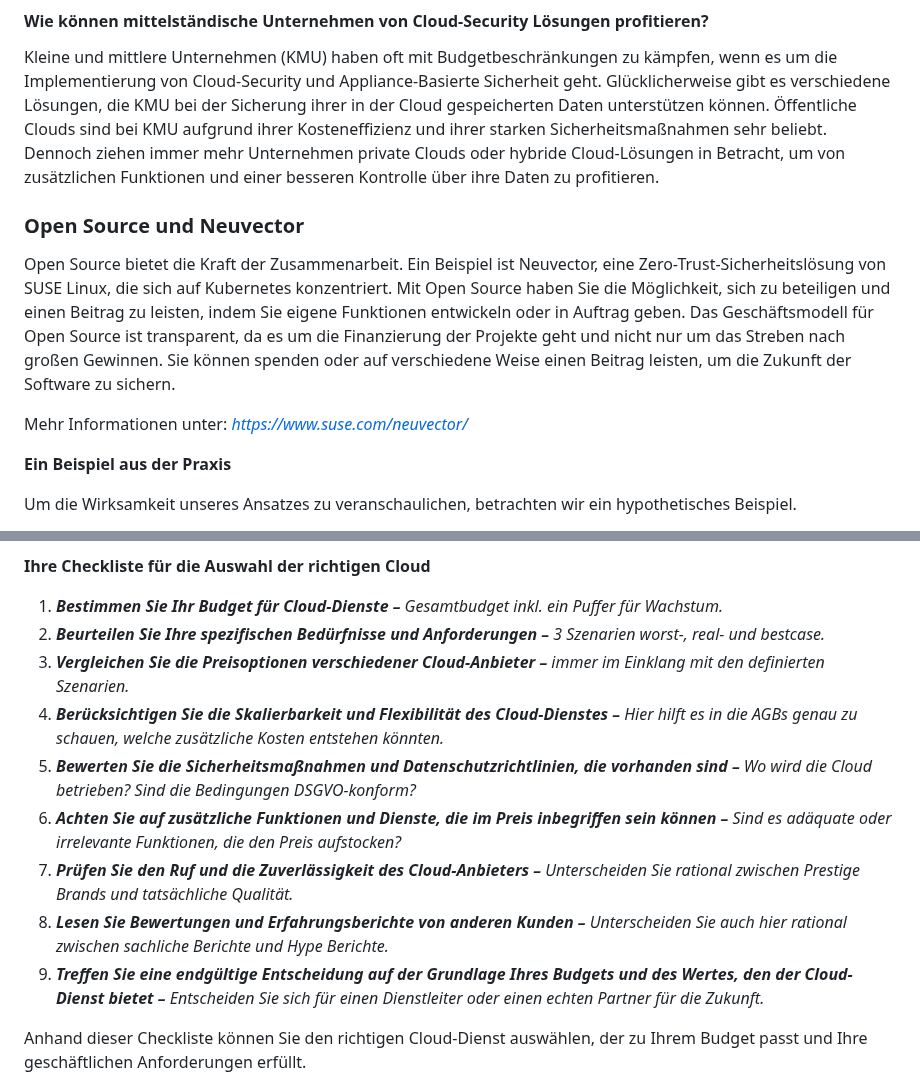
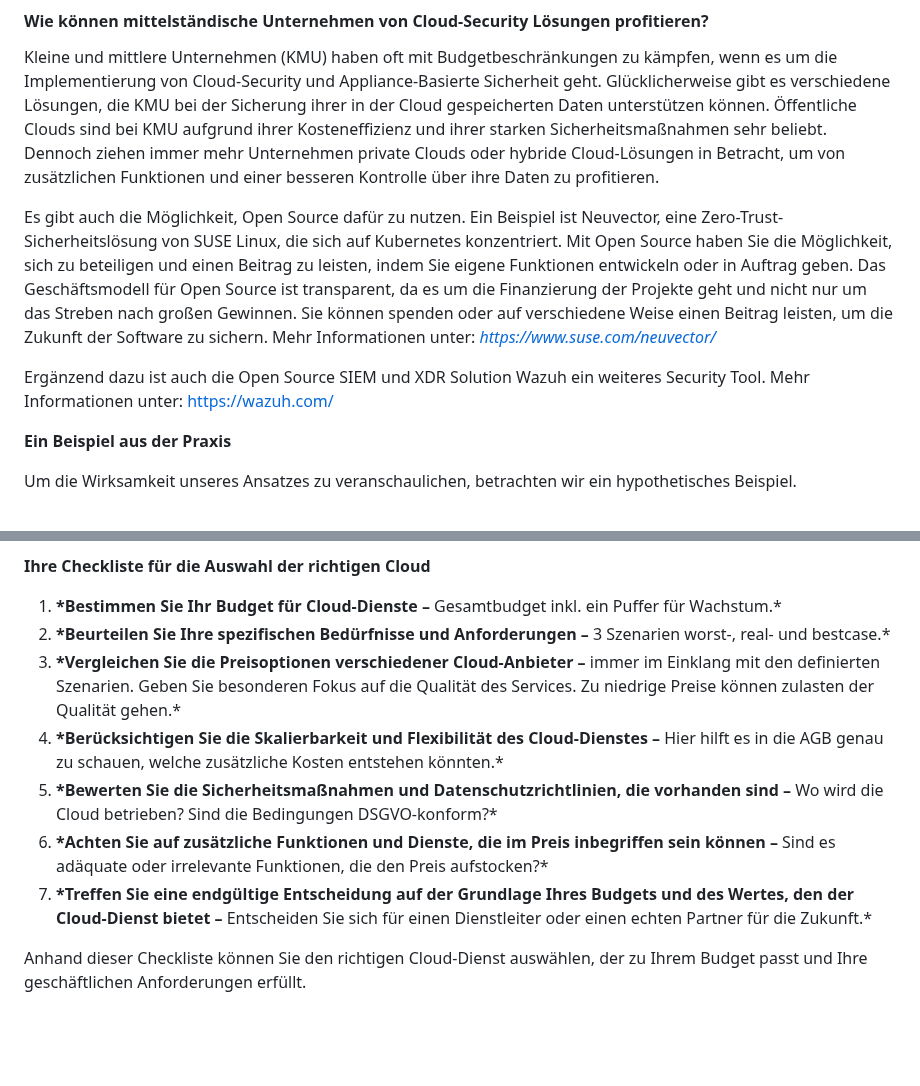
Before and after one commit to wzrdtales/wx-one, a Markdown page: cms/blog-posts/balance-zwischen-cloud-security-und-budget-die-suche-nach-der-richtigen-lösung.md, 2 parts joined by grey strips. Drawn GitHub-style; blank space fills up the shorter version.

Commit message:
Update Blog Posts “balance-zwischen-cloud-security-und-budget-die-suche-nach-der-richtigen-lösung”

```diff
--- a/cms/blog-posts/balance-zwischen-cloud-security-und-budget-die-suche-nach-der-richtigen-lösung.md
+++ b/cms/blog-posts/balance-zwischen-cloud-security-und-budget-die-suche-nach-der-richtigen-lösung.md
@@ -57,11 +57,9 @@ Unternehmer müssen ihre aktuelle Sicherheitslage bewerten und Bereiche ermittel
 
 Kleine und mittlere Unternehmen (KMU) haben oft mit Budgetbeschränkungen zu kämpfen, wenn es um die Implementierung von Cloud-Security und Appliance-Basierte Sicherheit geht. Glücklicherweise gibt es verschiedene Lösungen, die KMU bei der Sicherung ihrer in der Cloud gespeicherten Daten unterstützen können. Öffentliche Clouds sind bei KMU aufgrund ihrer Kosteneffizienz und ihrer starken Sicherheitsmaßnahmen sehr beliebt. Dennoch ziehen immer mehr Unternehmen private Clouds oder hybride Cloud-Lösungen in Betracht, um von zusätzlichen Funktionen und einer besseren Kontrolle über ihre Daten zu profitieren.
 
-### **Open Source und Neuvector**
+Es gibt auch die Möglichkeit, Open Source dafür zu nutzen. Ein Beispiel ist Neuvector, eine Zero-Trust-Sicherheitslösung von SUSE Linux, die sich auf Kubernetes konzentriert. Mit Open Source haben Sie die Möglichkeit, sich zu beteiligen und einen Beitrag zu leisten, indem Sie eigene Funktionen entwickeln oder in Auftrag geben. Das Geschäftsmodell für Open Source ist transparent, da es um die Finanzierung der Projekte geht und nicht nur um das Streben nach großen Gewinnen. Sie können spenden oder auf verschiedene Weise einen Beitrag leisten, um die Zukunft der Software zu sichern. Mehr Informationen unter: *[https://www.suse.com/neuvector/](https://www.suse.com/neuvector/ "https\://www.suse.com/neuvector/")*
 
-Open Source bietet die Kraft der Zusammenarbeit. Ein Beispiel ist Neuvector, eine Zero-Trust-Sicherheitslösung von SUSE Linux, die sich auf Kubernetes konzentriert. Mit Open Source haben Sie die Möglichkeit, sich zu beteiligen und einen Beitrag zu leisten, indem Sie eigene Funktionen entwickeln oder in Auftrag geben. Das Geschäftsmodell für Open Source ist transparent, da es um die Finanzierung der Projekte geht und nicht nur um das Streben nach großen Gewinnen. Sie können spenden oder auf verschiedene Weise einen Beitrag leisten, um die Zukunft der Software zu sichern.
-
-Mehr Informationen unter: *[https://www.suse.com/neuvector/](https://www.suse.com/neuvector/ "https\://www.suse.com/neuvector/")*
+Ergänzend dazu ist auch die Open Source SIEM und XDR Solution Wazuh ein weiteres Security Tool. Mehr Informationen unter: <https://wazuh.com/>
 
 **Ein Beispiel aus der Praxis**
 
@@ -113,15 +111,13 @@ In der heutigen Geschäftswelt müssen Unternehmen nicht länger zwischen Sicher
 
 **Ihre Checkliste für die Auswahl der richtigen Cloud**
 
-1. ***Bestimmen Sie Ihr Budget für Cloud-Dienste –** Gesamtbudget inkl. ein Puffer für Wachstum.*
-2. ***Beurteilen Sie Ihre spezifischen Bedürfnisse und Anforderungen –** 3 Szenarien worst-, real- und bestcase.*
-3. ***Vergleichen Sie die Preisoptionen verschiedener Cloud-Anbieter –** immer im Einklang mit den definierten Szenarien.*
-4. ***Berücksichtigen Sie die Skalierbarkeit und Flexibilität des Cloud-Dienstes –** Hier hilft es in die AGBs genau zu schauen, welche zusätzliche Kosten entstehen könnten.*
-5. ***Bewerten Sie die Sicherheitsmaßnahmen und Datenschutzrichtlinien, die vorhanden sind –** Wo wird die Cloud betrieben? Sind die Bedingungen DSGVO-konform?*
-6. ***Achten Sie auf zusätzliche Funktionen und Dienste, die im Preis inbegriffen sein können –** Sind es adäquate oder irrelevante Funktionen, die den Preis aufstocken?*
-7. ***Prüfen Sie den Ruf und die Zuverlässigkeit des Cloud-Anbieters –** Unterscheiden Sie rational zwischen Prestige Brands und tatsächliche Qualität.*
-8. ***Lesen Sie Bewertungen und Erfahrungsberichte von anderen Kunden –** Unterscheiden Sie auch hier rational zwischen sachliche Berichte und Hype Berichte.*
-9. ***Treffen Sie eine endgültige Entscheidung auf der Grundlage Ihres Budgets und des Wertes, den der Cloud-Dienst bietet –** Entscheiden Sie sich für einen Dienstleiter oder einen echten Partner für die Zukunft.*
+1. **\*Bestimmen Sie Ihr Budget für Cloud-Dienste –** Gesamtbudget inkl. ein Puffer für Wachstum.*
+2. **\*Beurteilen Sie Ihre spezifischen Bedürfnisse und Anforderungen –** 3 Szenarien worst-, real- und bestcase.*
+3. **\*Vergleichen Sie die Preisoptionen verschiedener Cloud-Anbieter –** immer im Einklang mit den definierten Szenarien. Geben Sie besonderen Fokus auf die Qualität des Services. Zu niedrige Preise können zulasten der Qualität gehen.*
+4. **\*Berücksichtigen Sie die Skalierbarkeit und Flexibilität des Cloud-Dienstes –** Hier hilft es in die AGB genau zu schauen, welche zusätzliche Kosten entstehen könnten.*
+5. **\*Bewerten Sie die Sicherheitsmaßnahmen und Datenschutzrichtlinien, die vorhanden sind –** Wo wird die Cloud betrieben? Sind die Bedingungen DSGVO-konform?*
+6. **\*Achten Sie auf zusätzliche Funktionen und Dienste, die im Preis inbegriffen sein können –** Sind es adäquate oder irrelevante Funktionen, die den Preis aufstocken?*
+7. **\*Treffen Sie eine endgültige Entscheidung auf der Grundlage Ihres Budgets und des Wertes, den der Cloud-Dienst bietet –** Entscheiden Sie sich für einen Dienstleiter oder einen echten Partner für die Zukunft.*
 
 Anhand dieser Checkliste können Sie den richtigen Cloud-Dienst auswählen, der zu Ihrem Budget passt und Ihre geschäftlichen Anforderungen erfüllt.
 
```
